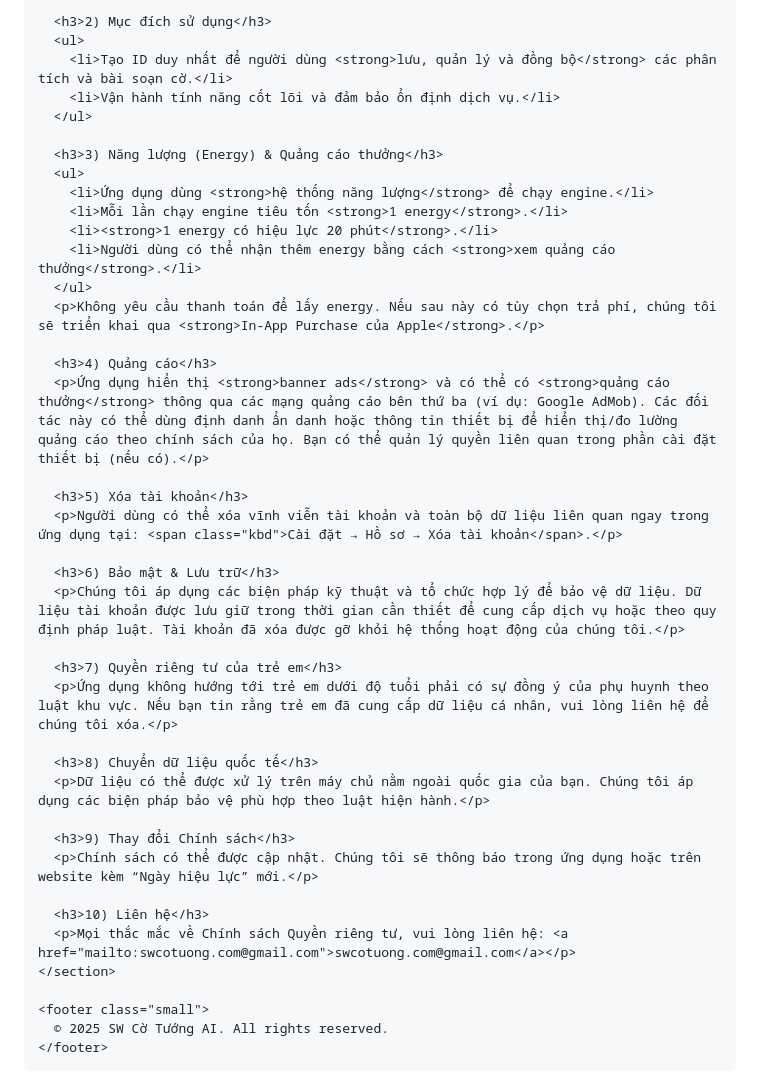
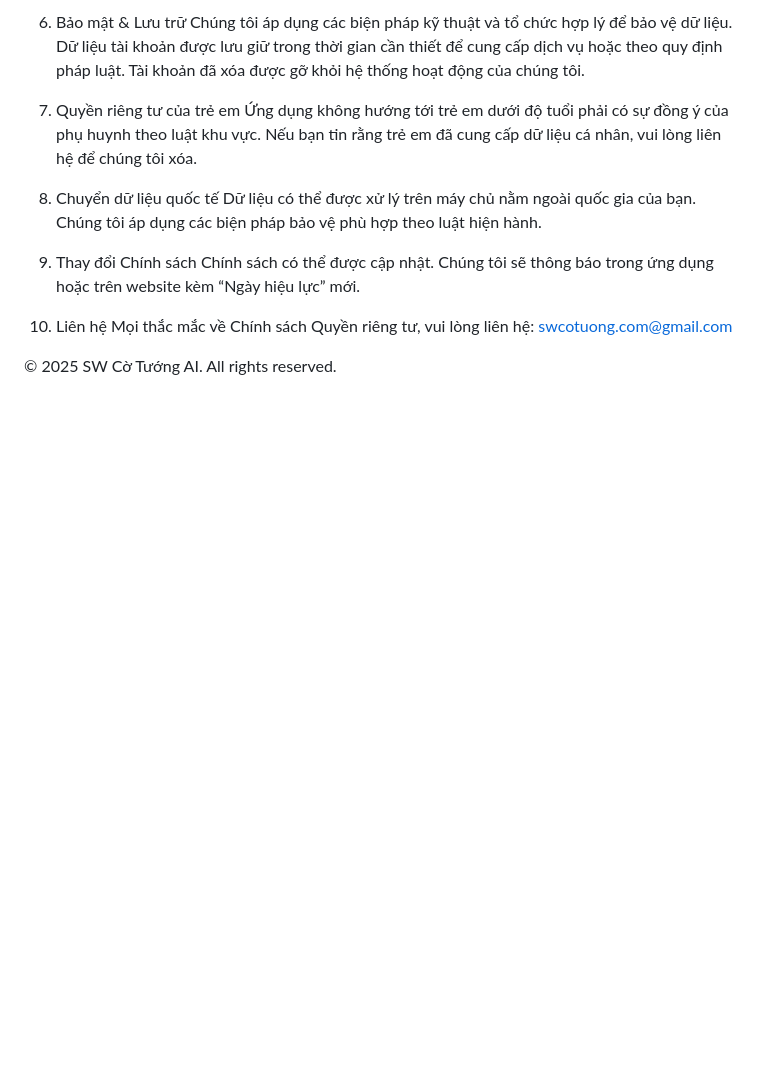
Before and after one commit to hiitoday/privacy-sw-cotuong, a Markdown page: README.md, the part around one of its changes. Drawn GitHub-style; blank space fills up the shorter version.

```diff
--- a/README.md
+++ b/README.md
@@ -102,44 +71,17 @@
 
-      <h3>2) Mục đích sử dụng</h3>
-      <ul>
-        <li>Tạo ID duy nhất để người dùng <strong>lưu, quản lý và đồng bộ</strong> các phân tích và bài soạn cờ.</li>
-        <li>Vận hành tính năng cốt lõi và đảm bảo ổn định dịch vụ.</li>
-      </ul>
+6) Bảo mật & Lưu trữ
+Chúng tôi áp dụng các biện pháp kỹ thuật và tổ chức hợp lý để bảo vệ dữ liệu. Dữ liệu tài khoản được lưu giữ trong thời gian cần thiết để cung cấp dịch vụ hoặc theo quy định pháp luật. Tài khoản đã xóa được gỡ khỏi hệ thống hoạt động của chúng tôi.
 
-      <h3>3) Năng lượng (Energy) & Quảng cáo thưởng</h3>
-      <ul>
-        <li>Ứng dụng dùng <strong>hệ thống năng lượng</strong> để chạy engine.</li>
-        <li>Mỗi lần chạy engine tiêu tốn <strong>1 energy</strong>.</li>
-        <li><strong>1 energy có hiệu lực 20 phút</strong>.</li>
-        <li>Người dùng có thể nhận thêm energy bằng cách <strong>xem quảng cáo thưởng</strong>.</li>
-      </ul>
-      <p>Không yêu cầu thanh toán để lấy energy. Nếu sau này có tùy chọn trả phí, chúng tôi sẽ triển khai qua <strong>In‑App Purchase của Apple</strong>.</p>
+7) Quyền riêng tư của trẻ em
+Ứng dụng không hướng tới trẻ em dưới độ tuổi phải có sự đồng ý của phụ huynh theo luật khu vực. Nếu bạn tin rằng trẻ em đã cung cấp dữ liệu cá nhân, vui lòng liên hệ để chúng tôi xóa.
 
-      <h3>4) Quảng cáo</h3>
-      <p>Ứng dụng hiển thị <strong>banner ads</strong> và có thể có <strong>quảng cáo thưởng</strong> thông qua các mạng quảng cáo bên thứ ba (ví dụ: Google AdMob). Các đối tác này có thể dùng định danh ẩn danh hoặc thông tin thiết bị để hiển thị/đo lường quảng cáo theo chính sách của họ. Bạn có thể quản lý quyền liên quan trong phần cài đặt thiết bị (nếu có).</p>
+8) Chuyển dữ liệu quốc tế
+Dữ liệu có thể được xử lý trên máy chủ nằm ngoài quốc gia của bạn. Chúng tôi áp dụng các biện pháp bảo vệ phù hợp theo luật hiện hành.
 
-      <h3>5) Xóa tài khoản</h3>
-      <p>Người dùng có thể xóa vĩnh viễn tài khoản và toàn bộ dữ liệu liên quan ngay trong ứng dụng tại: <span class="kbd">Cài đặt → Hồ sơ → Xóa tài khoản</span>.</p>
+9) Thay đổi Chính sách
+Chính sách có thể được cập nhật. Chúng tôi sẽ thông báo trong ứng dụng hoặc trên website kèm “Ngày hiệu lực” mới.
 
-      <h3>6) Bảo mật & Lưu trữ</h3>
-      <p>Chúng tôi áp dụng các biện pháp kỹ thuật và tổ chức hợp lý để bảo vệ dữ liệu. Dữ liệu tài khoản được lưu giữ trong thời gian cần thiết để cung cấp dịch vụ hoặc theo quy định pháp luật. Tài khoản đã xóa được gỡ khỏi hệ thống hoạt động của chúng tôi.</p>
+10) Liên hệ
+Mọi thắc mắc về Chính sách Quyền riêng tư, vui lòng liên hệ: swcotuong.com@gmail.com
 
-      <h3>7) Quyền riêng tư của trẻ em</h3>
-      <p>Ứng dụng không hướng tới trẻ em dưới độ tuổi phải có sự đồng ý của phụ huynh theo luật khu vực. Nếu bạn tin rằng trẻ em đã cung cấp dữ liệu cá nhân, vui lòng liên hệ để chúng tôi xóa.</p>
-
-      <h3>8) Chuyển dữ liệu quốc tế</h3>
-      <p>Dữ liệu có thể được xử lý trên máy chủ nằm ngoài quốc gia của bạn. Chúng tôi áp dụng các biện pháp bảo vệ phù hợp theo luật hiện hành.</p>
-
-      <h3>9) Thay đổi Chính sách</h3>
-      <p>Chính sách có thể được cập nhật. Chúng tôi sẽ thông báo trong ứng dụng hoặc trên website kèm “Ngày hiệu lực” mới.</p>
-
-      <h3>10) Liên hệ</h3>
-      <p>Mọi thắc mắc về Chính sách Quyền riêng tư, vui lòng liên hệ: <a href="mailto:swcotuong.com@gmail.com">swcotuong.com@gmail.com</a></p>
-    </section>
-
-    <footer class="small">
-      © 2025 SW Cờ Tướng AI. All rights reserved.
-    </footer>
-  </div>
-</body>
-</html>
+© 2025 SW Cờ Tướng AI. All rights reserved.
```
Also changed, not shown: other parts of README.md (+53 -84 lines).
